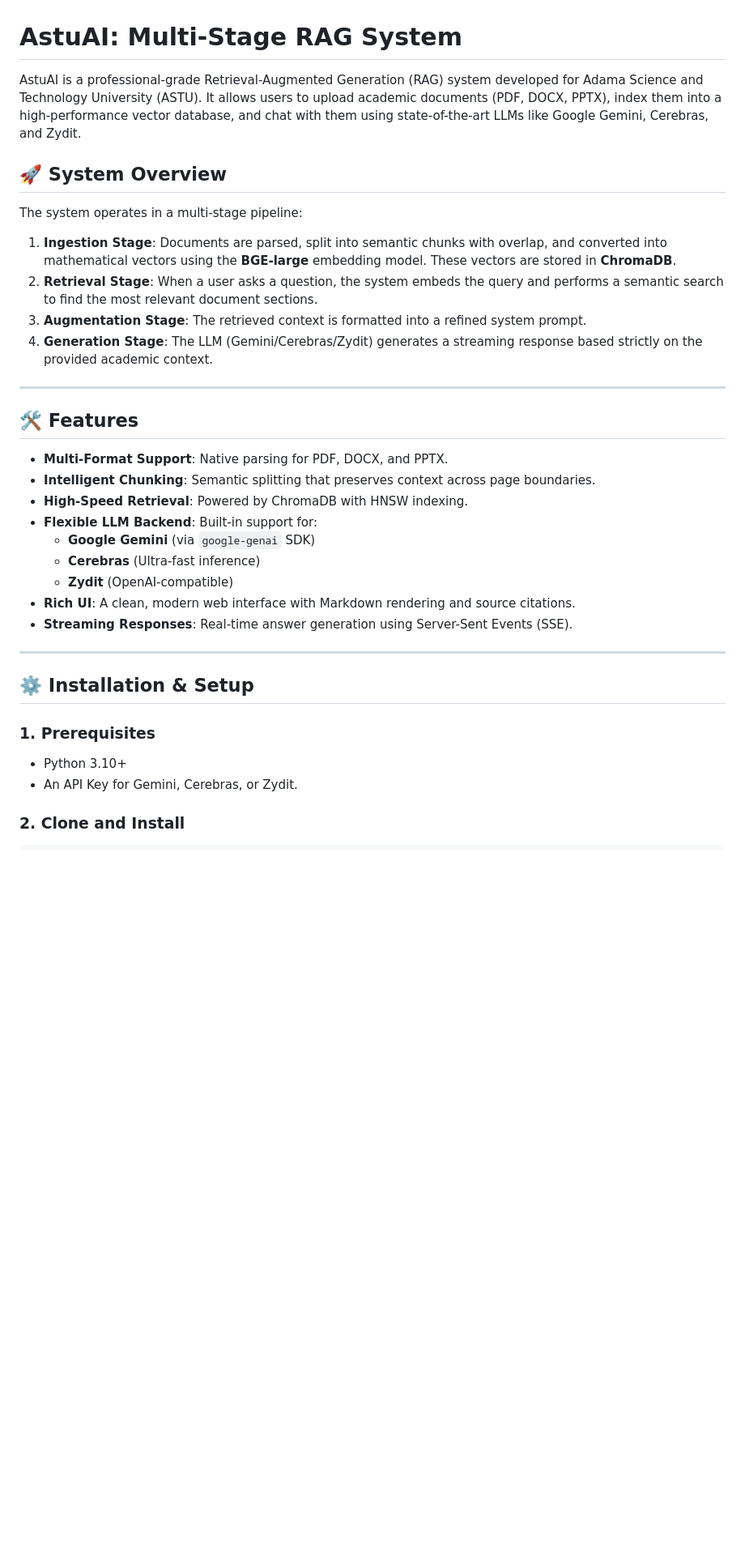
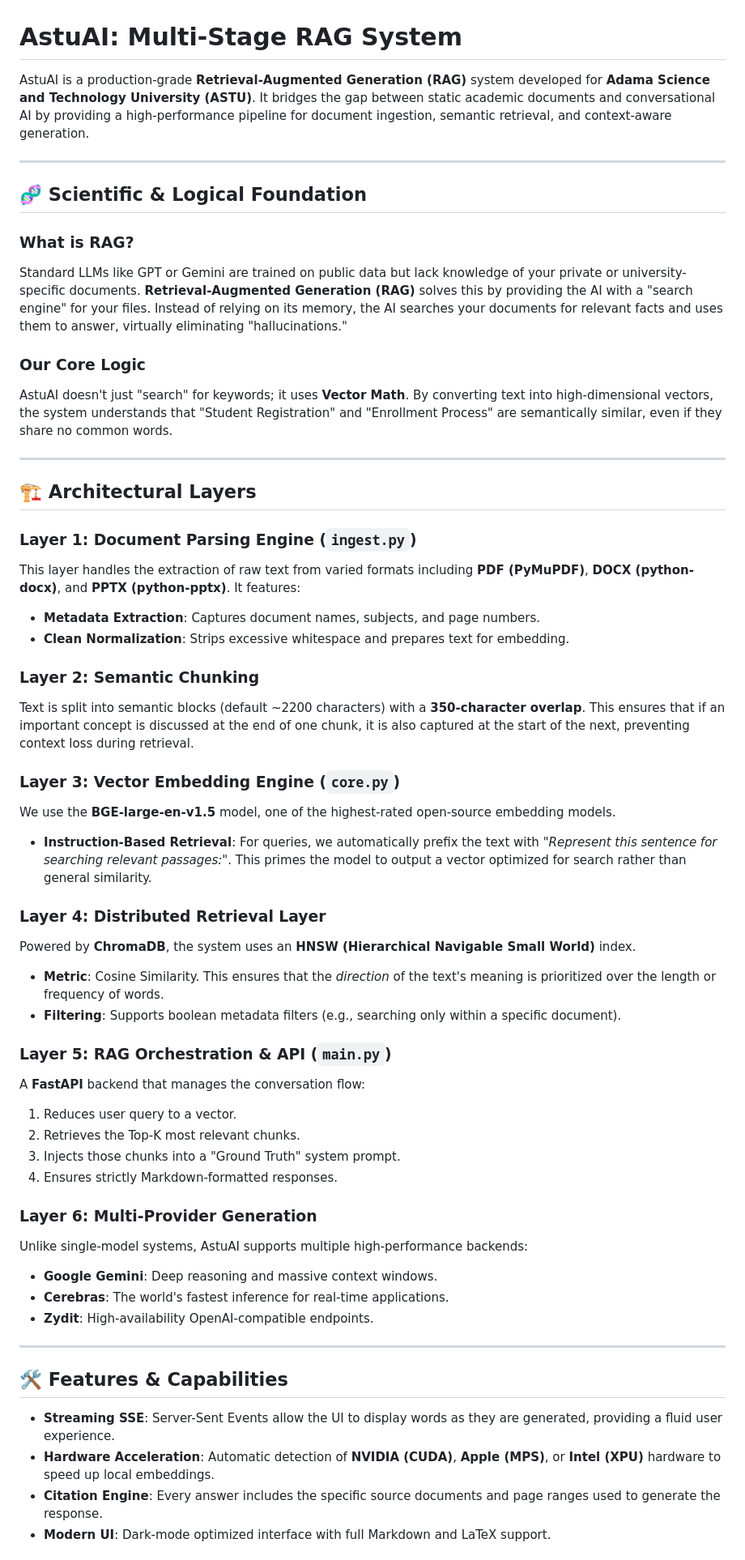
Before and after one commit to bilalshemsu1/multi-stage-rag-system, a Markdown page: README.md, the part around one of its changes. Shown at 81% size. Drawn GitHub-style; blank space fills up the shorter version.

Commit message:
Expand README with deep architectural layers and RAG logic

```diff
--- a/README.md
+++ b/README.md
@@ -1,35 +1,57 @@
 # AstuAI: Multi-Stage RAG System
 
-AstuAI is a professional-grade Retrieval-Augmented Generation (RAG) system developed for Adama Science and Technology University (ASTU). It allows users to upload academic documents (PDF, DOCX, PPTX), index them into a high-performance vector database, and chat with them using state-of-the-art LLMs like Google Gemini, Cerebras, and Zydit.
-
-## 🚀 System Overview
-
-The system operates in a multi-stage pipeline:
-1.  **Ingestion Stage**: Documents are parsed, split into semantic chunks with overlap, and converted into mathematical vectors using the **BGE-large** embedding model. These vectors are stored in **ChromaDB**.
-2.  **Retrieval Stage**: When a user asks a question, the system embeds the query and performs a semantic search to find the most relevant document sections.
-3.  **Augmentation Stage**: The retrieved context is formatted into a refined system prompt.
-4.  **Generation Stage**: The LLM (Gemini/Cerebras/Zydit) generates a streaming response based strictly on the provided academic context.
+AstuAI is a production-grade **Retrieval-Augmented Generation (RAG)** system developed for **Adama Science and Technology University (ASTU)**. It bridges the gap between static academic documents and conversational AI by providing a high-performance pipeline for document ingestion, semantic retrieval, and context-aware generation.
 
 ---
 
-## 🛠 Features
+## 🧬 Scientific & Logical Foundation
 
-*   **Multi-Format Support**: Native parsing for PDF, DOCX, and PPTX.
-*   **Intelligent Chunking**: Semantic splitting that preserves context across page boundaries.
-*   **High-Speed Retrieval**: Powered by ChromaDB with HNSW indexing.
-*   **Flexible LLM Backend**: Built-in support for:
-    *   **Google Gemini** (via `google-genai` SDK)
-    *   **Cerebras** (Ultra-fast inference)
-    *   **Zydit** (OpenAI-compatible)
-*   **Rich UI**: A clean, modern web interface with Markdown rendering and source citations.
-*   **Streaming Responses**: Real-time answer generation using Server-Sent Events (SSE).
+### What is RAG?
+Standard LLMs like GPT or Gemini are trained on public data but lack knowledge of your private or university-specific documents. **Retrieval-Augmented Generation (RAG)** solves this by providing the AI with a "search engine" for your files. Instead of relying on its memory, the AI searches your documents for relevant facts and uses them to answer, virtually eliminating "hallucinations."
+
+### Our Core Logic
+AstuAI doesn't just "search" for keywords; it uses **Vector Math**. By converting text into high-dimensional vectors, the system understands that "Student Registration" and "Enrollment Process" are semantically similar, even if they share no common words.
 
 ---
 
-## ⚙️ Installation & Setup
+## 🏗 Architectural Layers
 
-### 1. Prerequisites
-*   Python 3.10+
-*   An API Key for Gemini, Cerebras, or Zydit.
+### Layer 1: Document Parsing Engine (`ingest.py`)
+This layer handles the extraction of raw text from varied formats including **PDF (PyMuPDF)**, **DOCX (python-docx)**, and **PPTX (python-pptx)**. It features:
+*   **Metadata Extraction**: Captures document names, subjects, and page numbers.
+*   **Clean Normalization**: Strips excessive whitespace and prepares text for embedding.
 
-### 2. Clone and Install
+### Layer 2: Semantic Chunking
+Text is split into semantic blocks (default ~2200 characters) with a **350-character overlap**. This ensures that if an important concept is discussed at the end of one chunk, it is also captured at the start of the next, preventing context loss during retrieval.
+
+### Layer 3: Vector Embedding Engine (`core.py`)
+We use the **BGE-large-en-v1.5** model, one of the highest-rated open-source embedding models.
+*   **Instruction-Based Retrieval**: For queries, we automatically prefix the text with *"Represent this sentence for searching relevant passages:"*. This primes the model to output a vector optimized for search rather than general similarity.
+
+### Layer 4: Distributed Retrieval Layer
+Powered by **ChromaDB**, the system uses an **HNSW (Hierarchical Navigable Small World)** index.
+*   **Metric**: Cosine Similarity. This ensures that the *direction* of the text's meaning is prioritized over the length or frequency of words.
+*   **Filtering**: Supports boolean metadata filters (e.g., searching only within a specific document).
+
+### Layer 5: RAG Orchestration & API (`main.py`)
+A **FastAPI** backend that manages the conversation flow:
+1.  Reduces user query to a vector.
+2.  Retrieves the Top-K most relevant chunks.
+3.  Injects those chunks into a "Ground Truth" system prompt.
+4.  Ensures strictly Markdown-formatted responses.
+
+### Layer 6: Multi-Provider Generation
+Unlike single-model systems, AstuAI supports multiple high-performance backends:
+*   **Google Gemini**: Deep reasoning and massive context windows.
+*   **Cerebras**: The world's fastest inference for real-time applications.
+*   **Zydit**: High-availability OpenAI-compatible endpoints.
+
+---
+
+## 🛠 Features & Capabilities
+
+*   **Streaming SSE**: Server-Sent Events allow the UI to display words as they are generated, providing a fluid user experience.
+*   **Hardware Acceleration**: Automatic detection of **NVIDIA (CUDA)**, **Apple (MPS)**, or **Intel (XPU)** hardware to speed up local embeddings.
+*   **Citation Engine**: Every answer includes the specific source documents and page ranges used to generate the response.
+*   **Modern UI**: Dark-mode optimized interface with full Markdown and LaTeX support.
+
```
Also changed, not shown: other parts of README.md (+12 -45 lines).
